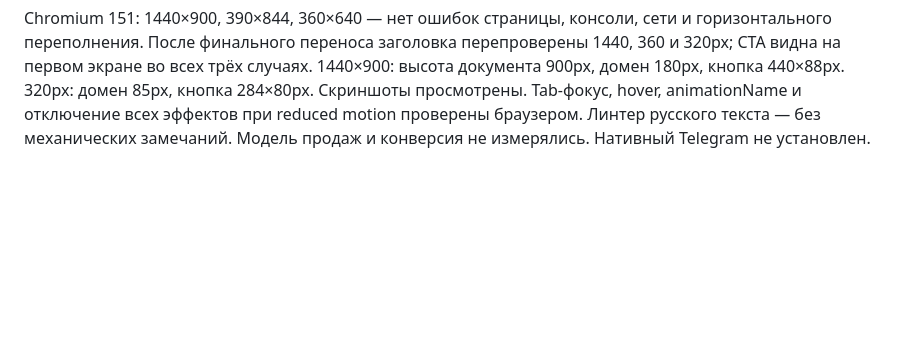
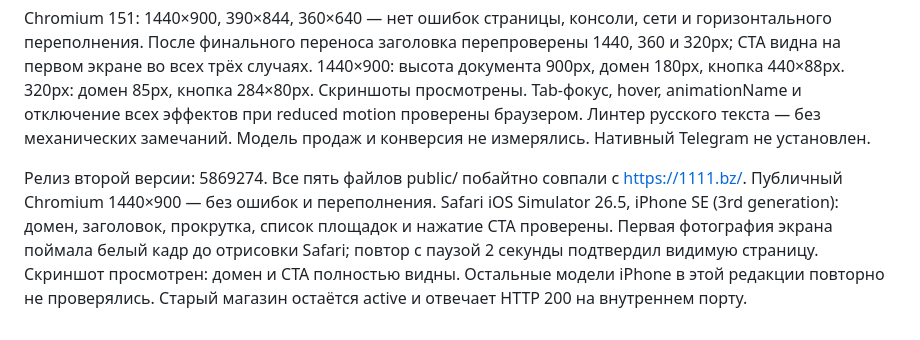
Before and after one commit to 2dog111/avtomat-ad, a Markdown page: docs/QA.md, the part around the change. GitHub-like rendering; blank space fills up the shorter version.

Commit message:
Record refined page release and Safari verification

```diff
--- a/docs/QA.md
+++ b/docs/QA.md
@@ -53,3 +53,12 @@ Chromium 151: 1440×900, 390×844, 360×640 — нет ошибок страни
 Tab-фокус, hover, animationName и отключение всех эффектов при reduced motion
 проверены браузером. Линтер русского текста — без механических замечаний.
 Модель продаж и конверсия не измерялись. Нативный Telegram не установлен.
+
+Релиз второй версии: 5869274. Все пять файлов public/ побайтно совпали с
+https://1111.bz/. Публичный Chromium 1440×900 — без ошибок и переполнения.
+Safari iOS Simulator 26.5, iPhone SE (3rd generation): домен, заголовок,
+прокрутка, список площадок и нажатие CTA проверены. Первая фотография экрана
+поймала белый кадр до отрисовки Safari; повтор с паузой 2 секунды подтвердил
+видимую страницу. Скриншот просмотрен: домен и CTA полностью видны.
+Остальные модели iPhone в этой редакции повторно не проверялись.
+Старый магазин остаётся active и отвечает HTTP 200 на внутреннем порту.
```
